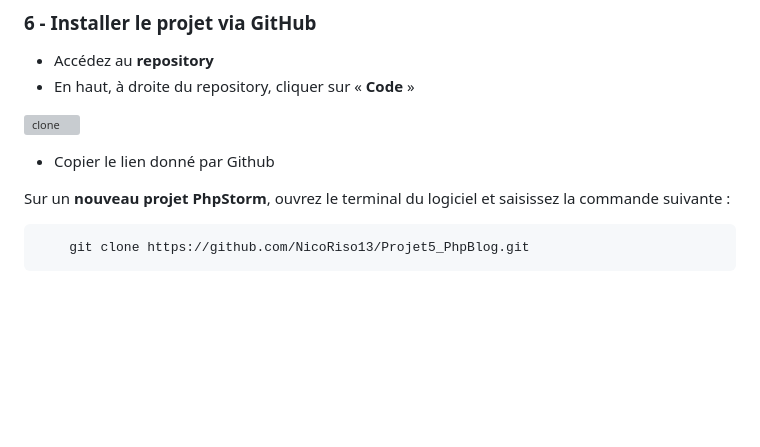
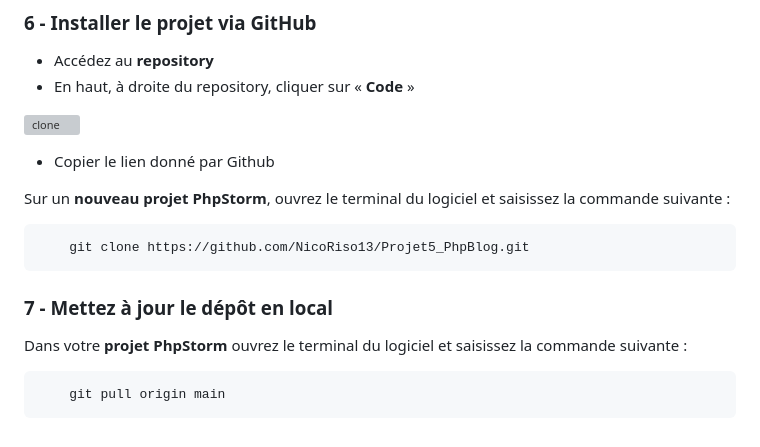
Before and after one commit to NicoRiso13/Projet5_PhpBlog, a Markdown page: README.md, the part around the change. Rendered like a GitHub page; blank space fills up the shorter version; grey boxes are pictures that could not be loaded.

```diff
--- a/README.md
+++ b/README.md
@@ -85,3 +85,9 @@ Il existe aussi plusieurs manières d’installer Git sur Windows. L’applicati
  Sur un **nouveau projet PhpStorm**, ouvrez le terminal du logiciel et saisissez la commande suivante :
 
         git clone https://github.com/NicoRiso13/Projet5_PhpBlog.git
+
+### 7 - Mettez à jour le dépôt en local
+
+Dans votre **projet PhpStorm** ouvrez le terminal du logiciel et saisissez la commande suivante :
+
+        git pull origin main
```
